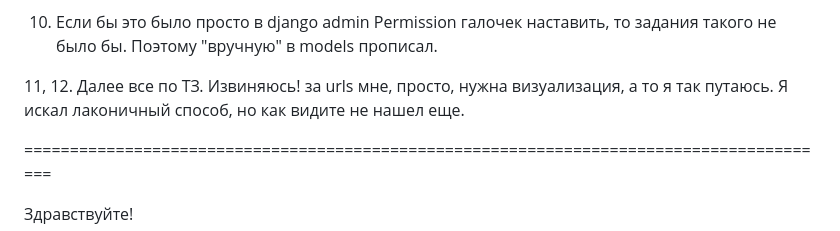
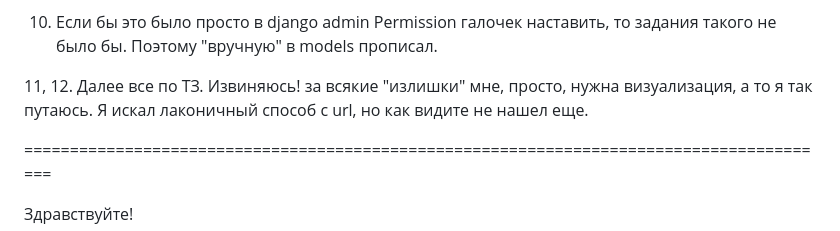
Before and after one commit to AleKolar/my_portal, a Markdown page: README.md, the part around the change. Rendered like a GitHub page.

```diff
--- a/README.md
+++ b/README.md
@@ -13,7 +13,7 @@
 10. Если бы это было просто в django admin Permission галочек наставить, то задания такого не было бы. Поэтому "вручную" в models прописал.
 
 11, 12. Далее все по ТЗ.
-Извиняюсь! за urls мне, просто, нужна визуализация, а то я так путаюсь. Я искал лаконичный способ, но как видите не нашел еще.
+Извиняюсь! за всякие "излишки" мне, просто, нужна визуализация, а то я так путаюсь. Я искал лаконичный способ с url, но как видите не нашел еще.
 
 =========================================================================================
 
```
